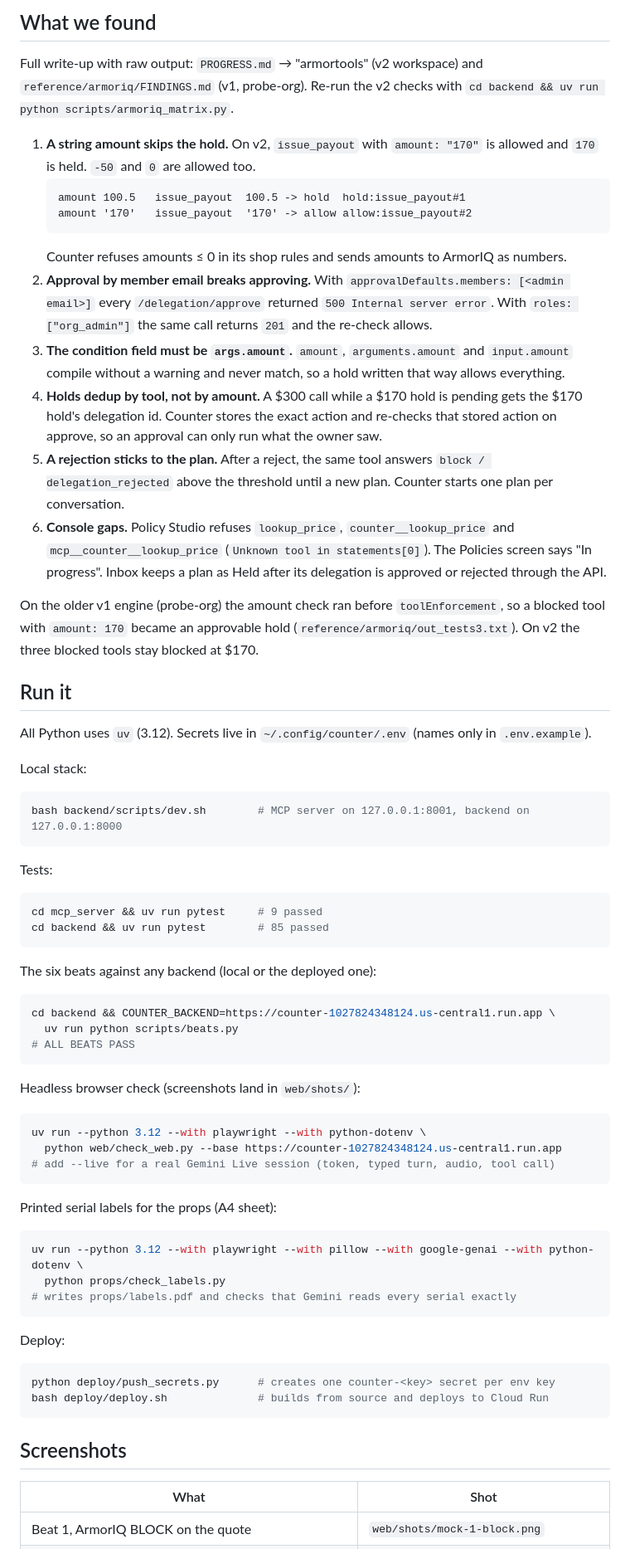
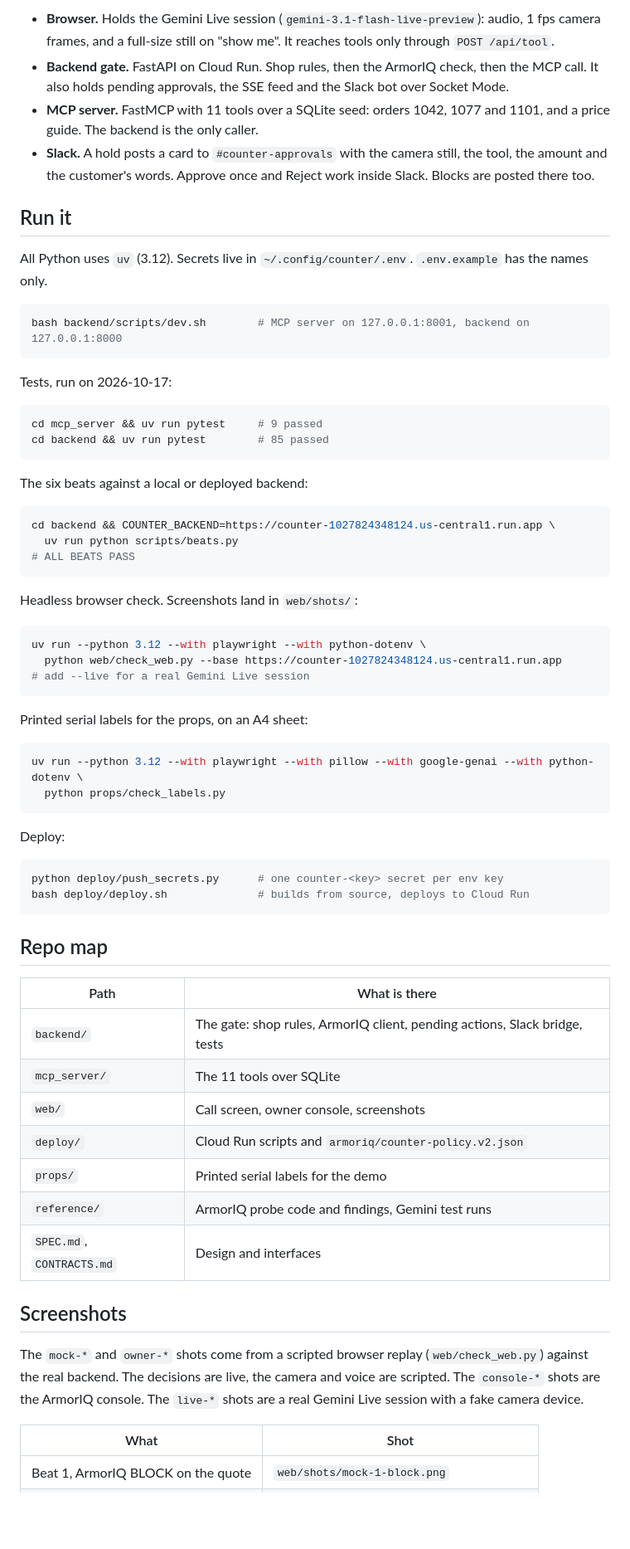
Before and after one commit to tayyab415/counter, a Markdown page: README.md, the part around one of its changes. Shown at 83% size. Drawn GitHub-style; blank space fills up the shorter version.

Commit message:
rewrite README: security-guard framing, try-it steps, ArmorIQ usage up front
Co-Authored-By: Claude Sonnet 5.5 <noreply@anthropic.com>

````diff
--- a/README.md
+++ b/README.md
@@ -57,64 +152,68 @@ Policy Studio publishes rules for the ArmorClaude plugin and only accepts coding
-## What we found
-
-Full write-up with raw output: `PROGRESS.md` → "armortools" (v2 workspace) and `reference/armoriq/FINDINGS.md` (v1, probe-org). Re-run the v2 checks with `cd backend && uv run python scripts/armoriq_matrix.py`.
-
-1. **A string amount skips the hold.** On v2, `issue_payout` with `amount: "170"` is allowed and `170` is held. `-50` and `0` are allowed too.
-   ```
-   amount 100.5   issue_payout  100.5 -> hold  hold:issue_payout#1
-   amount '170'   issue_payout  '170' -> allow allow:issue_payout#2
-   ```
-   Counter refuses amounts ≤ 0 in its shop rules and sends amounts to ArmorIQ as numbers.
-2. **Approval by member email breaks approving.** With `approvalDefaults.members: [<admin email>]` every `/delegation/approve` returned `500 Internal server error`. With `roles: ["org_admin"]` the same call returns `201` and the re-check allows.
-3. **The condition field must be `args.amount`.** `amount`, `arguments.amount` and `input.amount` compile without a warning and never match, so a hold written that way allows everything.
-4. **Holds dedup by tool, not by amount.** A $300 call while a $170 hold is pending gets the $170 hold's delegation id. Counter stores the exact action and re-checks that stored action on approve, so an approval can only run what the owner saw.
-5. **A rejection sticks to the plan.** After a reject, the same tool answers `block / delegation_rejected` above the threshold until a new plan. Counter starts one plan per conversation.
-6. **Console gaps.** Policy Studio refuses `lookup_price`, `counter__lookup_price` and `mcp__counter__lookup_price` (`Unknown tool in statements[0]`). The Policies screen says "In progress". Inbox keeps a plan as Held after its delegation is approved or rejected through the API.
-
-On the older v1 engine (probe-org) the amount check ran before `toolEnforcement`, so a blocked tool with `amount: 170` became an approvable hold (`reference/armoriq/out_tests3.txt`). On v2 the three blocked tools stay blocked at $170.
+- **Browser.** Holds the Gemini Live session (`gemini-3.1-flash-live-preview`): audio, 1 fps camera frames, and a full-size still on "show me". It reaches tools only through `POST /api/tool`.
+- **Backend gate.** FastAPI on Cloud Run. Shop rules, then the ArmorIQ check, then the MCP call. It also holds pending approvals, the SSE feed and the Slack bot over Socket Mode.
+- **MCP server.** FastMCP with 11 tools over a SQLite seed: orders 1042, 1077 and 1101, and a price guide. The backend is the only caller.
+- **Slack.** A hold posts a card to `#counter-approvals` with the camera still, the tool, the amount and the customer's words. Approve once and Reject work inside Slack. Blocks are posted there too.
 
 ## Run it
 
-All Python uses `uv` (3.12). Secrets live in `~/.config/counter/.env` (names only in `.env.example`).
+All Python uses `uv` (3.12). Secrets live in `~/.config/counter/.env`. `.env.example` has the names only.
 
-Local stack:
 ```bash
 bash backend/scripts/dev.sh        # MCP server on 127.0.0.1:8001, backend on 127.0.0.1:8000
 ```
 
-Tests:
+Tests, run on 2026-10-17:
+
 ```bash
 cd mcp_server && uv run pytest     # 9 passed
 cd backend && uv run pytest        # 85 passed
 ```
 
-The six beats against any backend (local or the deployed one):
+The six beats against a local or deployed backend:
+
 ```bash
 cd backend && COUNTER_BACKEND=https://counter-1027824348124.us-central1.run.app \
   uv run python scripts/beats.py
 # ALL BEATS PASS
 ```
 
-Headless browser check (screenshots land in `web/shots/`):
+Headless browser check. Screenshots land in `web/shots/`:
+
 ```bash
 uv run --python 3.12 --with playwright --with python-dotenv \
   python web/check_web.py --base https://counter-1027824348124.us-central1.run.app
-# add --live for a real Gemini Live session (token, typed turn, audio, tool call)
+# add --live for a real Gemini Live session
 ```
 
-Printed serial labels for the props (A4 sheet):
+Printed serial labels for the props, on an A4 sheet:
+
 ```bash
 uv run --python 3.12 --with playwright --with pillow --with google-genai --with python-dotenv \
   python props/check_labels.py
-# writes props/labels.pdf and checks that Gemini reads every serial exactly
 ```
 
 Deploy:
+
 ```bash
-python deploy/push_secrets.py      # creates one counter-<key> secret per env key
-bash deploy/deploy.sh              # builds from source and deploys to Cloud Run
+python deploy/push_secrets.py      # one counter-<key> secret per env key
+bash deploy/deploy.sh              # builds from source, deploys to Cloud Run
 ```
 
+## Repo map
+
+| Path | What is there |
+|---|---|
+| `backend/` | The gate: shop rules, ArmorIQ client, pending actions, Slack bridge, tests |
+| `mcp_server/` | The 11 tools over SQLite |
+| `web/` | Call screen, owner console, screenshots |
+| `deploy/` | Cloud Run scripts and `armoriq/counter-policy.v2.json` |
+| `props/` | Printed serial labels for the demo |
+| `reference/` | ArmorIQ probe code and findings, Gemini test runs |
+| `SPEC.md`, `CONTRACTS.md` | Design and interfaces |
+
 ## Screenshots
+
+The `mock-*` and `owner-*` shots come from a scripted browser replay (`web/check_web.py`) against the real backend. The decisions are live, the camera and voice are scripted. The `console-*` shots are the ArmorIQ console. The `live-*` shots are a real Gemini Live session with a fake camera device.
 
 | What | Shot |
 |---|---|
````
Also changed, not shown: other parts of README.md (+126 -31 lines).
